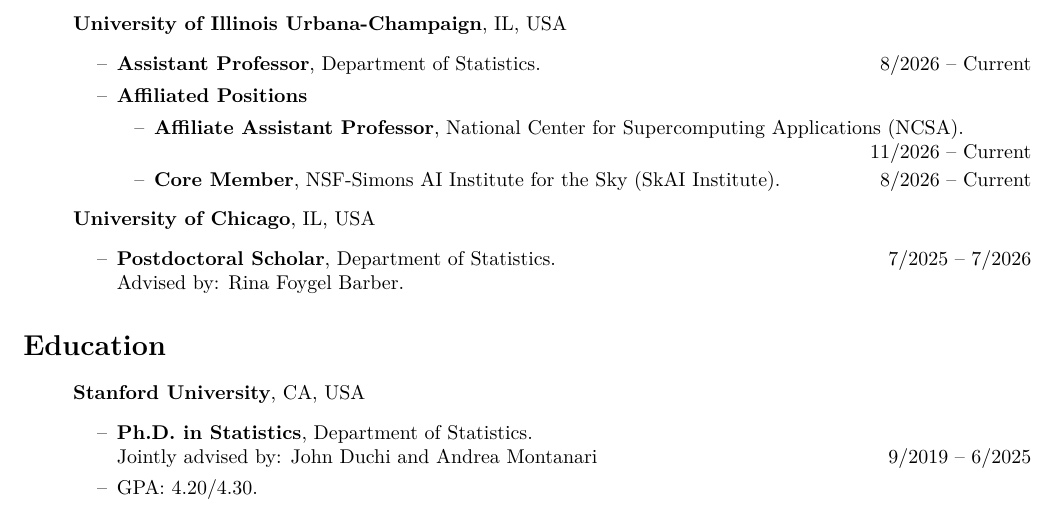
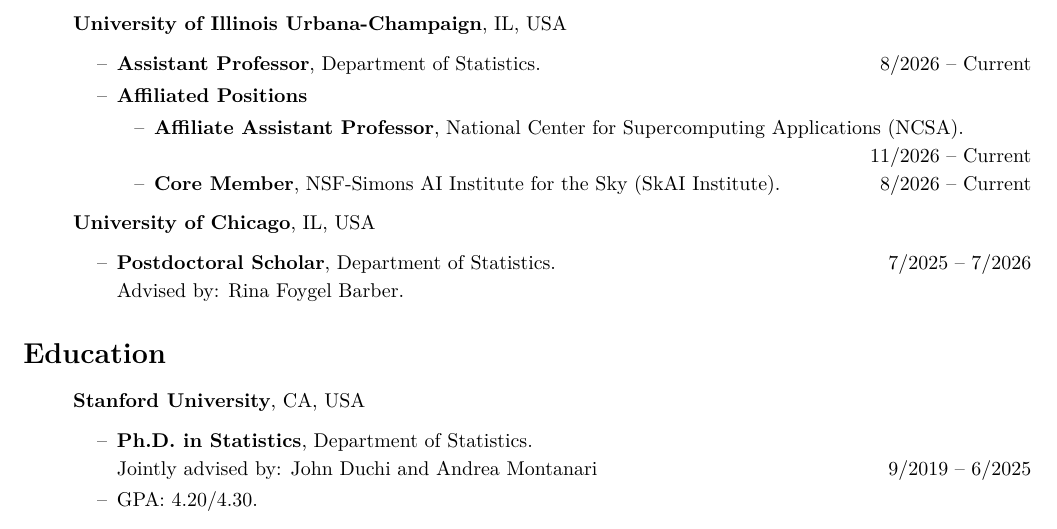
Before and after one commit to Moriartycc/Moriartycc.github.io, a LaTeX CV (files/cv/cv.tex): part of page 1 of 4, cut so that both start at the same text. The pictures show the PDF file files/cv/cv.pdf that the author committed with the source.

Commit message:
Improve CV date spacing

```diff
--- a/files/cv/cv.tex
+++ b/files/cv/cv.tex
@@ -43,6 +43,8 @@
 \sectionfont{\rmfamily\mdseries\upshape\Large}
 \subsectionfont{\rmfamily\bfseries\upshape\normalsize}
 \subsubsectionfont{\rmfamily\mdseries\upshape\normalsize}
+% Keep a minimum gap between entry text and its right-aligned date.
+\newcommand{\cvdategap}{\hspace{1.5em}\hfill}
 \makeatletter
 \def\namedlabel#1#2{\begingroup
 	#2%
@@ -67,17 +69,18 @@
 \begin{itemize}
 	\item[] \textbf{University of Illinois Urbana-Champaign}, IL, USA
 	\begin{itemize}
-		\item [--] \textbf{Assistant Professor}, Department of Statistics. \hfill 8/2026 -- Current
+		\item [--] \textbf{Assistant Professor}, Department of Statistics. \cvdategap 8/2026 -- Current
 		\item [--] \textbf{Affiliated Positions}
 		\begin{itemize}
-			\item [--] \textbf{Affiliate Assistant Professor}, National Center for Supercomputing Applications (NCSA). \\
-			\mbox{}\hfill 11/2026 -- Current
-			\item [--] \textbf{Core Member}, NSF-Simons AI Institute for the Sky (SkAI Institute). \hfill 8/2026 -- Current
+			\setlength{\itemsep}{2pt}
+			\item [--] \textbf{Affiliate Assistant Professor}, National Center for Supercomputing Applications (NCSA). \\[2pt]
+			\mbox{}\cvdategap 11/2026 -- Current
+			\item [--] \textbf{Core Member}, NSF-Simons AI Institute for the Sky (SkAI Institute). \cvdategap 8/2026 -- Current
 		\end{itemize}
 	\end{itemize}
 	\item[] \textbf{University of Chicago}, IL, USA
 	\begin{itemize}
-		\item [--] \textbf{Postdoctoral Scholar}, Department of Statistics. \hfill 7/2025 -- 7/2026 \\
+		\item [--] \textbf{Postdoctoral Scholar}, Department of Statistics. \cvdategap 7/2025 -- 7/2026 \\[2pt]
 		Advised by: Rina Foygel Barber.
 	\end{itemize}
 \end{itemize}
@@ -86,13 +89,13 @@
 \begin{itemize}
 	\item[] \textbf{Stanford University}, CA, USA
 	\begin{itemize}
-		\item [--] \textbf{Ph.D. in Statistics}, Department of Statistics. \\
-		Jointly advised by: John Duchi and Andrea Montanari\hfill 9/2019 -- 6/2025
+		\item [--] \textbf{Ph.D. in Statistics}, Department of Statistics. \\[2pt]
+		Jointly advised by: John Duchi and Andrea Montanari\cvdategap 9/2019 -- 6/2025
 		\item [--] GPA: $4.20/4.30$.
 	\end{itemize}
 	\item[] \textbf{Peking University}, Beijing, China
 	\begin{itemize}
-		\item [--] \textbf{B.S. in Computational Mathematics}, School of Mathematical Sciences. \hfill 9/2015 -- 7/2019
+		\item [--] \textbf{B.S. in Computational Mathematics}, School of Mathematical Sciences. \cvdategap 9/2015 -- 7/2019
 		\item [--] GPA: $3.90/4.00$, Rank: $1/18$. (with distinction)
 	\end{itemize}
 \end{itemize}
@@ -138,45 +141,45 @@
 \section*{\textbf{Academic Honors \& Awards}}
 \subsection*{\textbf{Fellowship \& Scholarship}}
 	\begin{itemize}
-		\item[--] William R. Hewlett Stanford Graduate Fellowship. \hfill 09/2019
-		\item[--] Yizheng Special Scholarship and Merit Student. \hfill 09/2018
-		\item[--] Leo-KoGuan Scholarship and Merit Student. \hfill 09/2017
-		\item[--] National Scholarship and Merit Student Pacesetter (Highest Honor) . \hfill 09/2016
+		\item[--] William R. Hewlett Stanford Graduate Fellowship. \cvdategap 09/2019
+		\item[--] Yizheng Special Scholarship and Merit Student. \cvdategap 09/2018
+		\item[--] Leo-KoGuan Scholarship and Merit Student. \cvdategap 09/2017
+		\item[--] National Scholarship and Merit Student Pacesetter (Highest Honor) . \cvdategap 09/2016
 	\end{itemize}
 \subsection*{\textbf{Awards}}
 	\begin{itemize}
-		\item[--] George E. Nicholson Student Paper Competition. Finalist. \hfill 10/2021
-		\item[--] Excellent Graduate of Beijing. \hfill 06/2019
-		\item[--] Excellent Graduate of Elite Training Program of Applied Mathematics. \hfill 06/2019
-		\item[--] S.T. Yau College Student Mathematics Contests -- Group (Probability). Silver Medalist. \hfill 08/2017
-		\item[--] Elite Training Program of Applied Mathematics \& Pure Mathematics. \hfill 2016-2019
-		\item[--] Chinese Mathematical Olympiad (CMO). Gold Medalist. \hfill 2014
-		\item[--] National Olympiad in Informatics (NOI), China. Silver Medalist. \hfill 2012
+		\item[--] George E. Nicholson Student Paper Competition. Finalist. \cvdategap 10/2021
+		\item[--] Excellent Graduate of Beijing. \cvdategap 06/2019
+		\item[--] Excellent Graduate of Elite Training Program of Applied Mathematics. \cvdategap 06/2019
+		\item[--] S.T. Yau College Student Mathematics Contests -- Group (Probability). Silver Medalist. \cvdategap 08/2017
+		\item[--] Elite Training Program of Applied Mathematics \& Pure Mathematics. \cvdategap 2016-2019
+		\item[--] Chinese Mathematical Olympiad (CMO). Gold Medalist. \cvdategap 2014
+		\item[--] National Olympiad in Informatics (NOI), China. Silver Medalist. \cvdategap 2012
 	\end{itemize}
 
 \section*{\textbf{Talks and Presentations}}
 \begin{enumerate}
-	\item[\namedlabel{talk:IMS-26-4}{T21}] [\ref{pub:IsMemorizationHelpful}] IMS New Researcher Conference, UMass Amherst. \hfill 07/2026
-	\item[\namedlabel{talk:COLT-26-3}{T20}] [\ref{pub:IsMemorizationHelpful}] Conference on Learning Theory (COLT), San Diego. \hfill 07/2026
-	\item[\namedlabel{talk:IOC-26-2}{T19}] [\ref{pub:IsMemorizationHelpful}] INFORMS Optimization Society Conference, Atlanta. \hfill 03/2026
-	\item[\namedlabel{talk:UF-26-1}{T18}] Workshop in Frontiers in Learning Under Data Heterogeneity, University of Florida. \hfill 01/2026
-	\item[\namedlabel{talk:NITMB-25-8}{T17}] NSF-Simons NITMB MathBio Convergence Conference, Chicago. \hfill 08/2025
-	\item[\namedlabel{talk:UIUC-25-1}{T16}] [\ref{pub:HowMany}, \ref{pub:DimensionFree}], Statistics Seminar, University of Illinois Urbana-Champaign. \hfill 01/2025
-	\item[\namedlabel{talk:Rutgers-25-1}{T15}] [\ref{pub:HowMany}, \ref{pub:DimensionFree}], Statistics Seminar, Rutgers University New Brunswick. \hfill 01/2025
-	\item[\namedlabel{talk:NYU-25-1}{T14}] [\ref{pub:HowMany}, \ref{pub:DimensionFree}], Statistics Seminar, New York University Stern. \hfill 01/2025
-	\item[\namedlabel{talk:Cambridge-25-1}{T13}] [\ref{pub:HowMany}, \ref{pub:DimensionFree}], Statistics Seminar, University of Cambridge DPMMS. \hfill 01/2025
-	\item[\namedlabel{talk:PKU-24-1}{T12}] [\ref{pub:HowMany}, \ref{pub:DimensionFree}], Symposium on Statistics and Biostatistics, Peking University. \hfill 12/2024
-	\item[\namedlabel{talk:THU-24-1}{T11}] [\ref{pub:HowMany}, \ref{pub:DimensionFree}], Statistics Seminar, Tsinghua University YMSC. \hfill 12/2024
-	\item[\namedlabel{talk:CUHK-24-1}{T10}] [\ref{pub:HowMany}, \ref{pub:DimensionFree}], Statistics Seminar, Chinese University of Hong Kong. \hfill 12/2024
-	\item[\namedlabel{talk:NUS-24-1}{T9}] [\ref{pub:HowMany}, \ref{pub:DimensionFree}], Statistics Seminar, National University of Singapore. \hfill 12/2024
-	\item[\namedlabel{talk:Berkeley-24-1}{T8}] [\ref{pub:HighdimensionalFlow}], Simons Seminar, University of California Berkeley. \hfill 11/2024
-	\item[\namedlabel{talk:NeurIPS-23-1}{T7}] [\ref{pub:CollaborativelyLearning}], Conference on Neural Information Processing Systems (NeurIPS), New Orleans. \hfill 12/2023
-	\item[\namedlabel{talk:StanfordIAC-23-1}{T6}] Stanford Stats Department Industrial Affiliated Conference, Stanford University. \hfill 11/2023
-	\item[\namedlabel{talk:StanfordIAC-22-1}{T5}] [\ref{pub:HowMany}], Stanford Stats Department Industrial Affiliated Conference, Stanford University. \hfill 11/2022
-	\item[\namedlabel{talk:COLT-22-1}{T4}] [\ref{pub:MemorizeGeneralize}], Conference on Learning Theory (COLT), London. \hfill 07/2022
-	\item[\namedlabel{talk:StanfordDAWN-22-1}{T3}] [\ref{pub:HowMany}], Stanford Data Analytics for What’s Next (DAWN) workshop, Aptos. \hfill 05/2022
-	\item[\namedlabel{talk:NYU-18-1}{T2}] [\ref{pub:AsymmetryHelps}], Seminar for Modeling \& Simulation, New York University Courant. \hfill 10/2018
-	\item[\namedlabel{talk:PKU-17-1}{T1}] Seminar for Elite Ph.D Training Program of Applied Mathematics, Peking University. \hfill 11/2017
+	\item[\namedlabel{talk:IMS-26-4}{T21}] [\ref{pub:IsMemorizationHelpful}] IMS New Researcher Conference, UMass Amherst. \cvdategap 07/2026
+	\item[\namedlabel{talk:COLT-26-3}{T20}] [\ref{pub:IsMemorizationHelpful}] Conference on Learning Theory (COLT), San Diego. \cvdategap 07/2026
+	\item[\namedlabel{talk:IOC-26-2}{T19}] [\ref{pub:IsMemorizationHelpful}] INFORMS Optimization Society Conference, Atlanta. \cvdategap 03/2026
+	\item[\namedlabel{talk:UF-26-1}{T18}] Workshop in Frontiers in Learning Under Data Heterogeneity, University of Florida. \cvdategap 01/2026
+	\item[\namedlabel{talk:NITMB-25-8}{T17}] NSF-Simons NITMB MathBio Convergence Conference, Chicago. \cvdategap 08/2025
+	\item[\namedlabel{talk:UIUC-25-1}{T16}] [\ref{pub:HowMany}, \ref{pub:DimensionFree}], Statistics Seminar, University of Illinois Urbana-Champaign. \cvdategap 01/2025
+	\item[\namedlabel{talk:Rutgers-25-1}{T15}] [\ref{pub:HowMany}, \ref{pub:DimensionFree}], Statistics Seminar, Rutgers University New Brunswick. \cvdategap 01/2025
+	\item[\namedlabel{talk:NYU-25-1}{T14}] [\ref{pub:HowMany}, \ref{pub:DimensionFree}], Statistics Seminar, New York University Stern. \cvdategap 01/2025
+	\item[\namedlabel{talk:Cambridge-25-1}{T13}] [\ref{pub:HowMany}, \ref{pub:DimensionFree}], Statistics Seminar, University of Cambridge DPMMS. \cvdategap 01/2025
+	\item[\namedlabel{talk:PKU-24-1}{T12}] [\ref{pub:HowMany}, \ref{pub:DimensionFree}], Symposium on Statistics and Biostatistics, Peking University. \cvdategap 12/2024
+	\item[\namedlabel{talk:THU-24-1}{T11}] [\ref{pub:HowMany}, \ref{pub:DimensionFree}], Statistics Seminar, Tsinghua University YMSC. \cvdategap 12/2024
+	\item[\namedlabel{talk:CUHK-24-1}{T10}] [\ref{pub:HowMany}, \ref{pub:DimensionFree}], Statistics Seminar, Chinese University of Hong Kong. \cvdategap 12/2024
+	\item[\namedlabel{talk:NUS-24-1}{T9}] [\ref{pub:HowMany}, \ref{pub:DimensionFree}], Statistics Seminar, National University of Singapore. \cvdategap 12/2024
+	\item[\namedlabel{talk:Berkeley-24-1}{T8}] [\ref{pub:HighdimensionalFlow}], Simons Seminar, University of California Berkeley. \cvdategap 11/2024
+	\item[\namedlabel{talk:NeurIPS-23-1}{T7}] [\ref{pub:CollaborativelyLearning}], Conference on Neural Information Processing Systems (NeurIPS), New Orleans. \cvdategap 12/2023
+	\item[\namedlabel{talk:StanfordIAC-23-1}{T6}] Stanford Stats Department Industrial Affiliated Conference, Stanford University. \cvdategap 11/2023
+	\item[\namedlabel{talk:StanfordIAC-22-1}{T5}] [\ref{pub:HowMany}], Stanford Stats Department Industrial Affiliated Conference, Stanford University. \cvdategap 11/2022
+	\item[\namedlabel{talk:COLT-22-1}{T4}] [\ref{pub:MemorizeGeneralize}], Conference on Learning Theory (COLT), London. \cvdategap 07/2022
+	\item[\namedlabel{talk:StanfordDAWN-22-1}{T3}] [\ref{pub:HowMany}], Stanford Data Analytics for What’s Next (DAWN) workshop, Aptos. \cvdategap 05/2022
+	\item[\namedlabel{talk:NYU-18-1}{T2}] [\ref{pub:AsymmetryHelps}], Seminar for Modeling \& Simulation, New York University Courant. \cvdategap 10/2018
+	\item[\namedlabel{talk:PKU-17-1}{T1}] Seminar for Elite Ph.D Training Program of Applied Mathematics, Peking University. \cvdategap 11/2017
 \end{enumerate}
 
 \section*{\textbf{Teaching Experiences}}
```
Also changed, not shown: files/cv/cv.pdf, files/cv/cv.tex (32 more changed lines).
